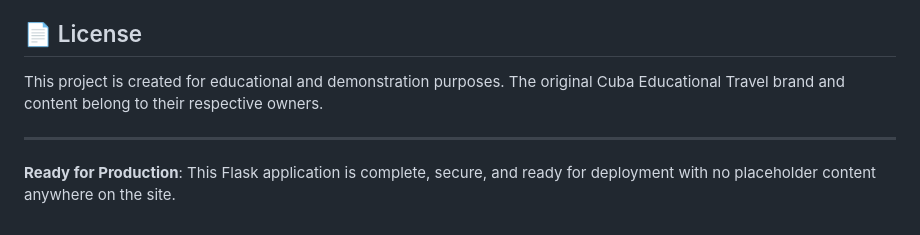
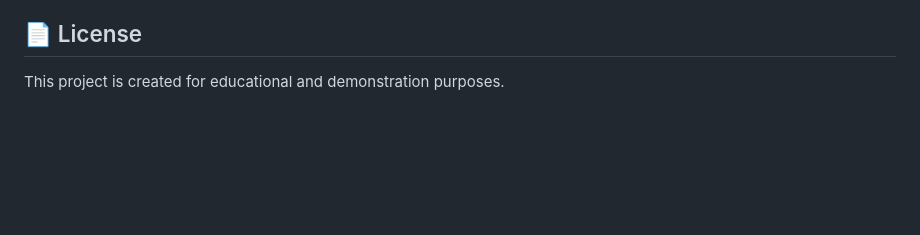
Before and after one commit to leadpiggy/cet-frontend, a Markdown page: README.md, the part around the change. Rendered like a GitHub page; blank space fills up the shorter version.

```diff
--- a/README.md
+++ b/README.md
@@ -331,8 +331,4 @@ For questions about the Flask application:
 
 ## 📄 License
 
-This project is created for educational and demonstration purposes. The original Cuba Educational Travel brand and content belong to their respective owners.
-
----
-
-**Ready for Production**: This Flask application is complete, secure, and ready for deployment with no placeholder content anywhere on the site.
+This project is created for educational and demonstration purposes.
```
